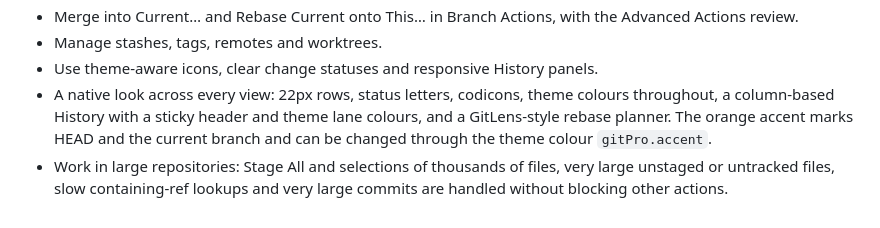
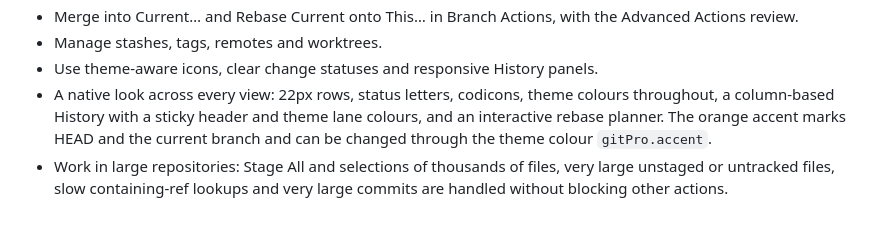
Before and after one commit to nhech/git-pro, a Markdown page: CHANGELOG.md, the part around the change. GitHub-like rendering.

Commit message:
Describe the rebase planner without naming another product

```diff
--- a/CHANGELOG.md
+++ b/CHANGELOG.md
@@ -47,5 +47,5 @@ Fixes found in a full audit:
 - Merge into Current… and Rebase Current onto This… in Branch Actions, with the Advanced Actions review.
 - Manage stashes, tags, remotes and worktrees.
 - Use theme-aware icons, clear change statuses and responsive History panels.
-- A native look across every view: 22px rows, status letters, codicons, theme colours throughout, a column-based History with a sticky header and theme lane colours, and a GitLens-style rebase planner. The orange accent marks HEAD and the current branch and can be changed through the theme colour `gitPro.accent`.
+- A native look across every view: 22px rows, status letters, codicons, theme colours throughout, a column-based History with a sticky header and theme lane colours, and an interactive rebase planner. The orange accent marks HEAD and the current branch and can be changed through the theme colour `gitPro.accent`.
 - Work in large repositories: Stage All and selections of thousands of files, very large unstaged or untracked files, slow containing-ref lookups and very large commits are handled without blocking other actions.
```
